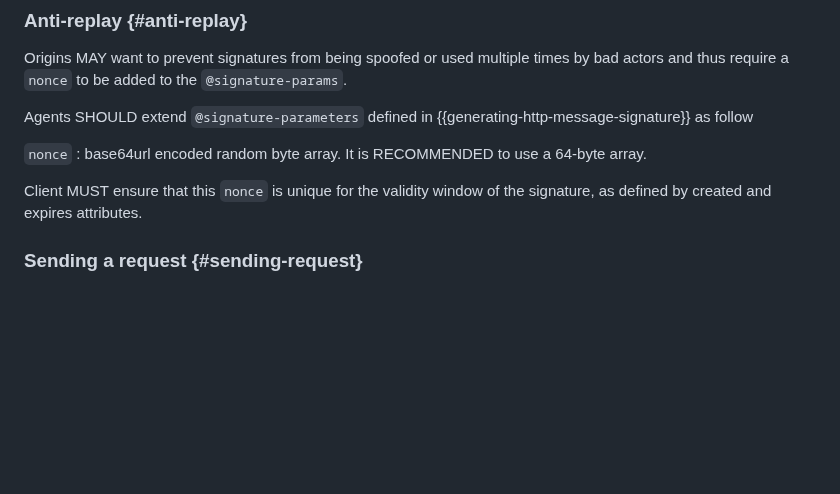
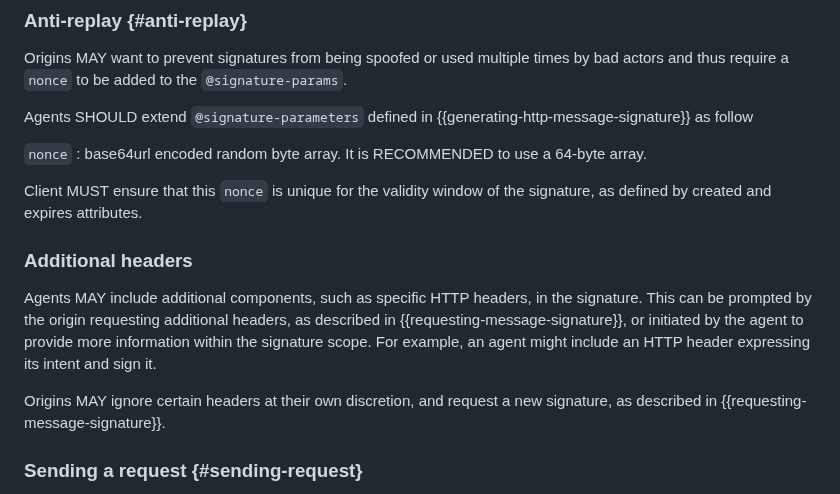
Before and after one commit to thibmeu/http-message-signatures-directory, a Markdown page: draft-meunier-web-bot-auth-architecture.md, the part around the change. Rendered like a GitHub page; blank space fills up the shorter version.

Commit message:
Subsection about signing additional headers
Close #22

```diff
--- a/draft-meunier-web-bot-auth-architecture.md
+++ b/draft-meunier-web-bot-auth-architecture.md
@@ -200,6 +200,16 @@ Agents SHOULD extend `@signature-parameters` defined in {{generating-http-messag
 : base64url encoded random byte array. It is RECOMMENDED to use a 64-byte array.
 
 Client MUST ensure that this `nonce` is unique for the validity window of the signature, as defined by created and expires attributes.
+
+### Additional headers
+
+Agents MAY include additional components, such as specific HTTP headers, in the signature.
+This can be prompted by the origin requesting additional headers, as described in {{requesting-message-signature}},
+or initiated by the agent to provide more information within the signature scope.
+For example, an agent might include an HTTP header expressing its intent and sign it.
+
+Origins MAY ignore certain headers at their own discretion,
+and request a new signature, as described in {{requesting-message-signature}}.
 
 ### Sending a request {#sending-request}
 
```
